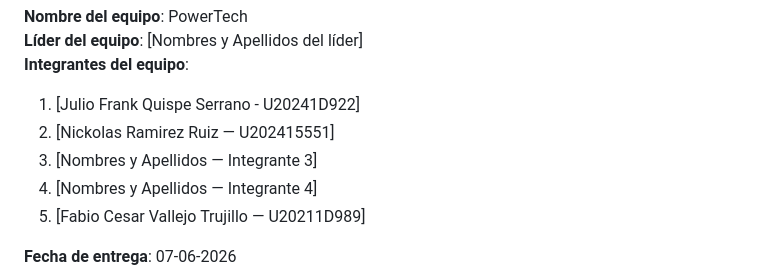
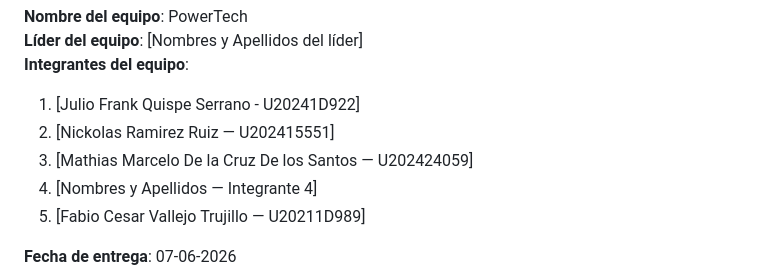
Before and after one commit to upc-pre-202610-1asi0730-12053-powertech/webdev-course-power-tech, a Markdown page: README.md, the part around the change. Drawn GitHub-style.

Commit message:
"docs: add personal information"

```diff
--- a/README.md
+++ b/README.md
@@ -110,7 +110,7 @@ NRC 12053
 **Integrantes del equipo**:
 1. [Julio Frank Quispe Serrano - U20241D922]
 2. [Nickolas Ramirez Ruiz — U202415551]
-3. [Nombres y Apellidos — Integrante 3]
+3. [Mathias Marcelo De la Cruz De los Santos — U202424059]
 4. [Nombres y Apellidos — Integrante 4]
 5. [Fabio Cesar Vallejo Trujillo — U20211D989]
 
```
